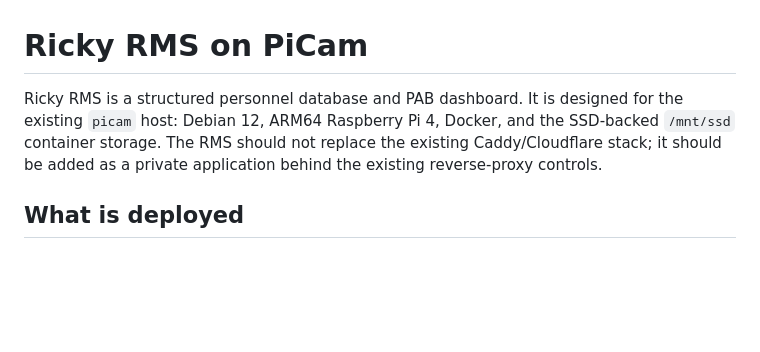
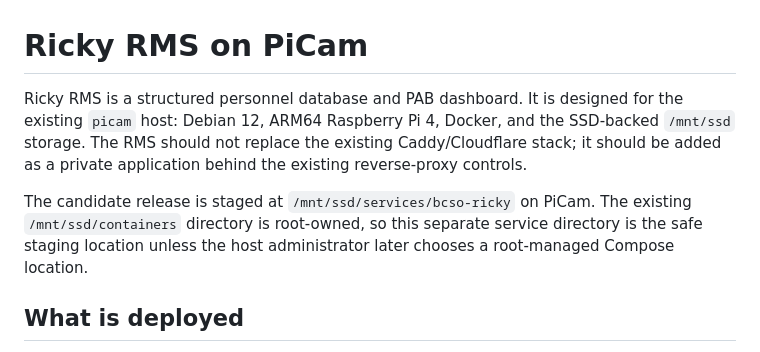
Before and after one commit to union95bb2/bcso-ricky-personnel-bot, a Markdown page: RMS_PICAM_DEPLOYMENT.md, the part around the change. GitHub-like rendering; blank space fills up the shorter version.

```diff
--- a/RMS_PICAM_DEPLOYMENT.md
+++ b/RMS_PICAM_DEPLOYMENT.md
@@ -1,6 +1,8 @@
 # Ricky RMS on PiCam
 
-Ricky RMS is a structured personnel database and PAB dashboard. It is designed for the existing `picam` host: Debian 12, ARM64 Raspberry Pi 4, Docker, and the SSD-backed `/mnt/ssd` container storage. The RMS should not replace the existing Caddy/Cloudflare stack; it should be added as a private application behind the existing reverse-proxy controls.
+Ricky RMS is a structured personnel database and PAB dashboard. It is designed for the existing `picam` host: Debian 12, ARM64 Raspberry Pi 4, Docker, and the SSD-backed `/mnt/ssd` storage. The RMS should not replace the existing Caddy/Cloudflare stack; it should be added as a private application behind the existing reverse-proxy controls.
+
+The candidate release is staged at `/mnt/ssd/services/bcso-ricky` on PiCam. The existing `/mnt/ssd/containers` directory is root-owned, so this separate service directory is the safe staging location unless the host administrator later chooses a root-managed Compose location.
 
 ## What is deployed
 
```
